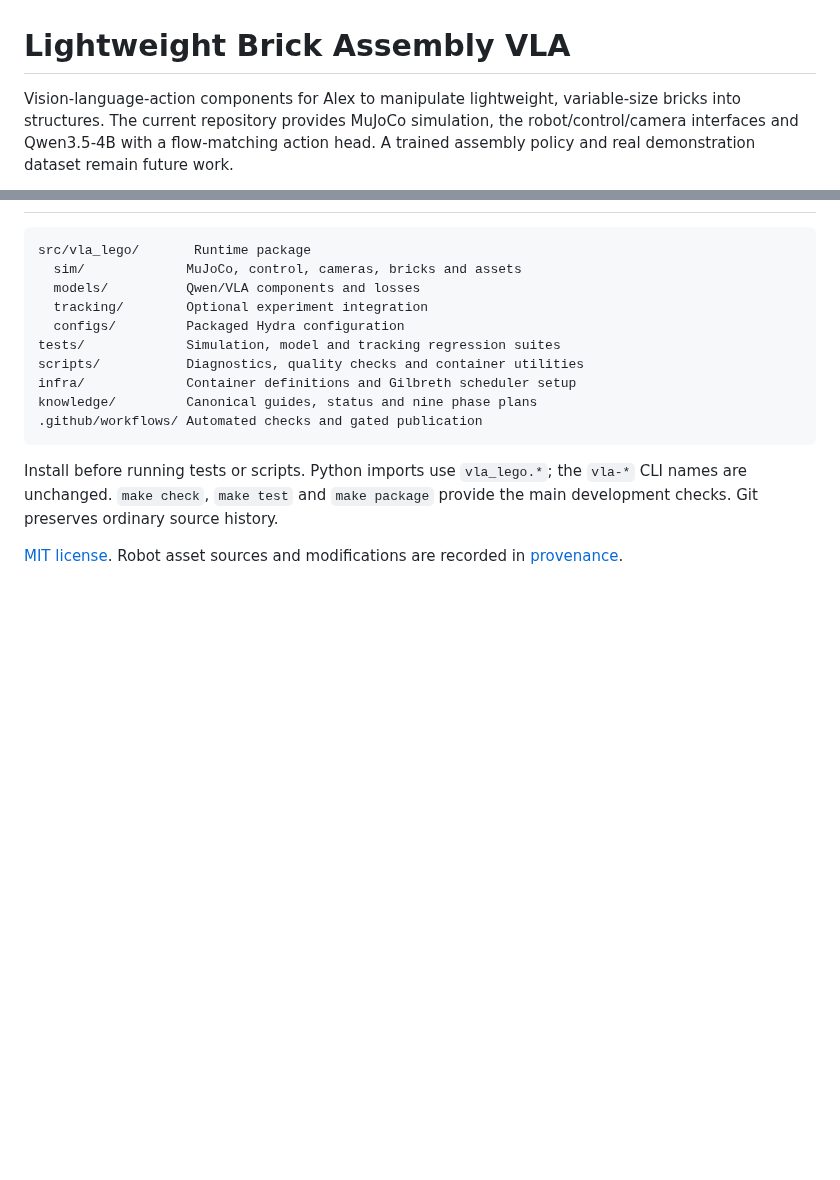
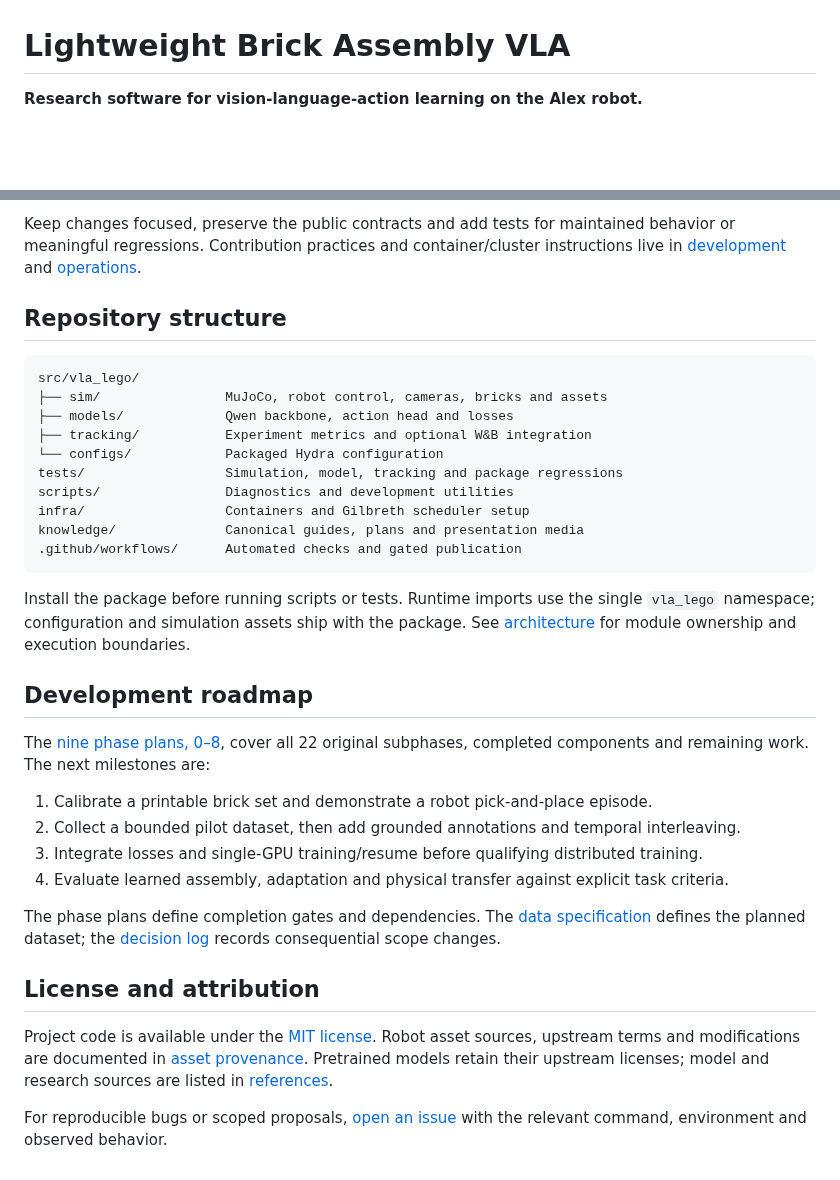
Before and after one commit to PatrizioAcquadro/VLA-LEGO_Project, a Markdown page: README.md, 2 parts joined by grey strips. Rendered like a GitHub page; blank space fills up the shorter version.

````diff
--- a/README.md
+++ b/README.md
@@ -1,4 +1,4 @@
 # Lightweight Brick Assembly VLA
 
-Vision-language-action components for Alex to manipulate lightweight, variable-size bricks into structures. The current repository provides MuJoCo simulation, the robot/control/camera interfaces and Qwen3.5-4B with a flow-matching action head. A trained assembly policy and real demonstration dataset remain future work.
+**Research software for vision-language-action learning on the Alex robot.**
 
@@ -27,17 +64,35 @@ The demo exports robot motion and prearranged tower/triangle layouts. It is a si
+Keep changes focused, preserve the public contracts and add tests for maintained behavior or meaningful regressions. Contribution practices and container/cluster instructions live in [development](knowledge/wiki/development.md) and [operations](knowledge/wiki/cluster.md).
+
+## Repository structure
 
 ```text
-src/vla_lego/       Runtime package
-  sim/             MuJoCo, control, cameras, bricks and assets
-  models/          Qwen/VLA components and losses
-  tracking/        Optional experiment integration
-  configs/         Packaged Hydra configuration
-tests/             Simulation, model and tracking regression suites
-scripts/           Diagnostics, quality checks and container utilities
-infra/             Container definitions and Gilbreth scheduler setup
-knowledge/         Canonical guides, status and nine phase plans
-.github/workflows/ Automated checks and gated publication
+src/vla_lego/
+├── sim/                MuJoCo, robot control, cameras, bricks and assets
+├── models/             Qwen backbone, action head and losses
+├── tracking/           Experiment metrics and optional W&B integration
+└── configs/            Packaged Hydra configuration
+tests/                  Simulation, model, tracking and package regressions
+scripts/                Diagnostics and development utilities
+infra/                  Containers and Gilbreth scheduler setup
+knowledge/              Canonical guides, plans and presentation media
+.github/workflows/      Automated checks and gated publication
 ```
 
-Install before running tests or scripts. Python imports use `vla_lego.*`; the `vla-*` CLI names are unchanged. `make check`, `make test` and `make package` provide the main development checks. Git preserves ordinary source history.
+Install the package before running scripts or tests. Runtime imports use the single `vla_lego` namespace; configuration and simulation assets ship with the package. See [architecture](knowledge/wiki/architecture.md) for module ownership and execution boundaries.
 
-[MIT license](LICENSE). Robot asset sources and modifications are recorded in [provenance](src/vla_lego/sim/assets/robots/alex/PROVENANCE.md).
+## Development roadmap
+
+The [nine phase plans, 0–8](knowledge/wiki/implementation_phases/index.md), cover all 22 original subphases, completed components and remaining work. The next milestones are:
+
+1. Calibrate a printable brick set and demonstrate a robot pick-and-place episode.
+2. Collect a bounded pilot dataset, then add grounded annotations and temporal interleaving.
+3. Integrate losses and single-GPU training/resume before qualifying distributed training.
+4. Evaluate learned assembly, adaptation and physical transfer against explicit task criteria.
+
+The phase plans define completion gates and dependencies. The [data specification](knowledge/wiki/data.md) defines the planned dataset; the [decision log](knowledge/wiki/log.md) records consequential scope changes.
+
+## License and attribution
+
+Project code is available under the [MIT license](LICENSE). Robot asset sources, upstream terms and modifications are documented in [asset provenance](src/vla_lego/sim/assets/robots/alex/PROVENANCE.md). Pretrained models retain their upstream licenses; model and research sources are listed in [references](knowledge/wiki/references.md).
+
+For reproducible bugs or scoped proposals, [open an issue](https://github.com/PatrizioAcquadro/VLA-LEGO_Project/issues) with the relevant command, environment and observed behavior.
````
Also changed, not shown: other parts of README.md (+47 -10 lines), knowledge/media/alex-mujoco.png (added), knowledge/media/brick-tower.png (added).
